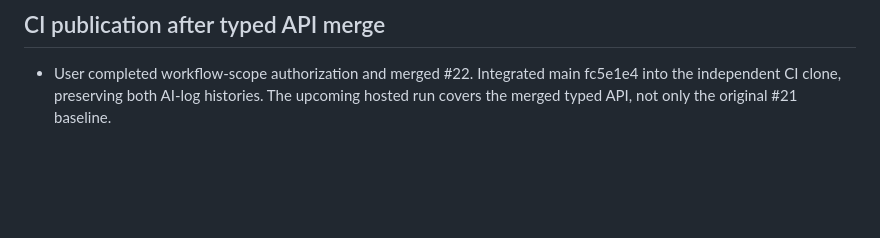
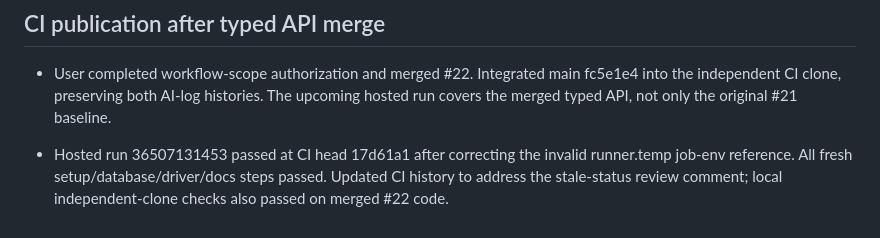
Before and after one commit to poweihuang0817/GoldenAnalyticsChallegne, a Markdown page: docs/AI-LOG.md, the part around the change. Rendered like a GitHub page; blank space fills up the shorter version.

```diff
--- a/docs/AI-LOG.md
+++ b/docs/AI-LOG.md
@@ -220,3 +220,5 @@ The challenge explicitly requires a README written by the candidate. The assista
 ## CI publication after typed API merge
 
 - User completed workflow-scope authorization and merged #22. Integrated main fc5e1e4 into the independent CI clone, preserving both AI-log histories. The upcoming hosted run covers the merged typed API, not only the original #21 baseline.
+
+- Hosted run 36507131453 passed at CI head 17d61a1 after correcting the invalid runner.temp job-env reference. All fresh setup/database/driver/docs steps passed. Updated CI history to address the stale-status review comment; local independent-clone checks also passed on merged #22 code.
```
Also changed, not shown: docs/CI.md (+9 -3 lines).
